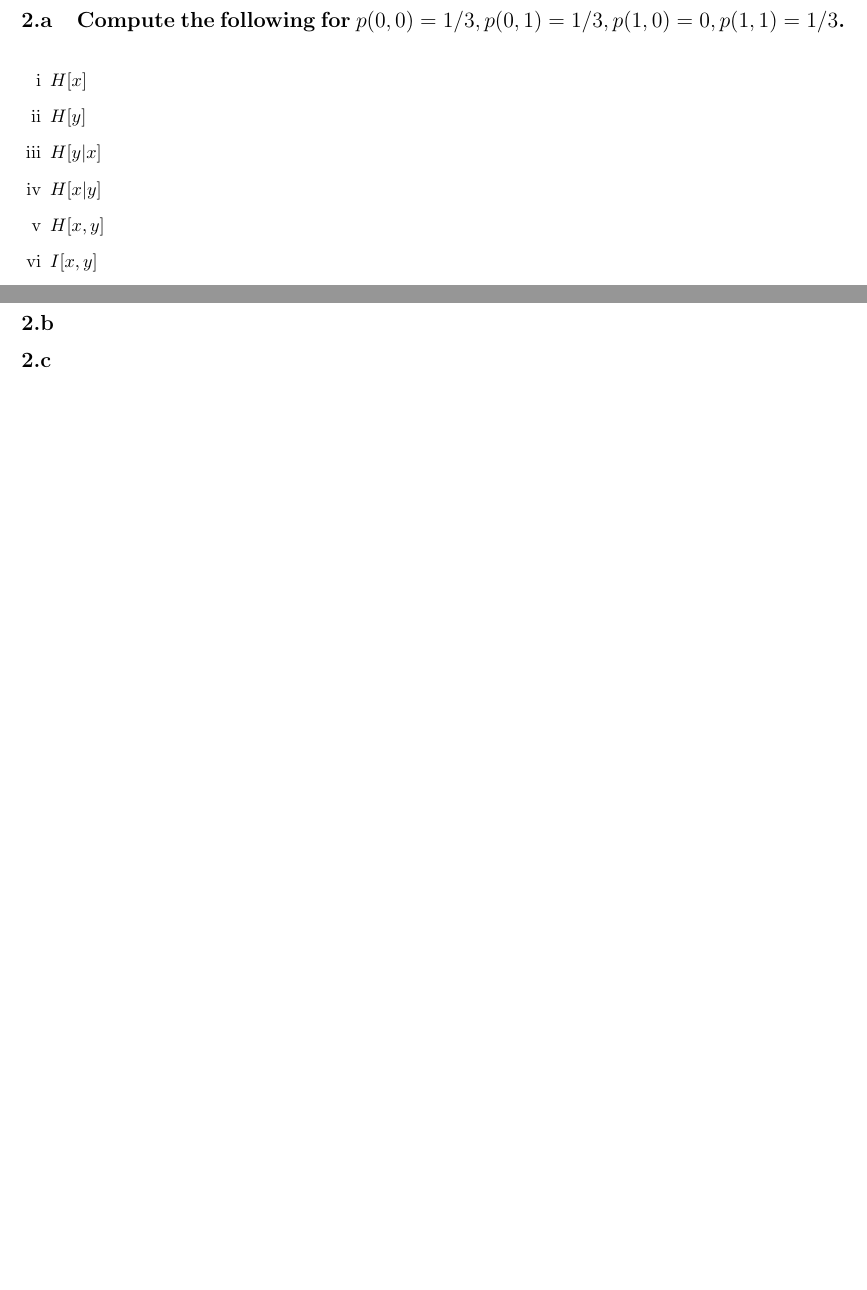
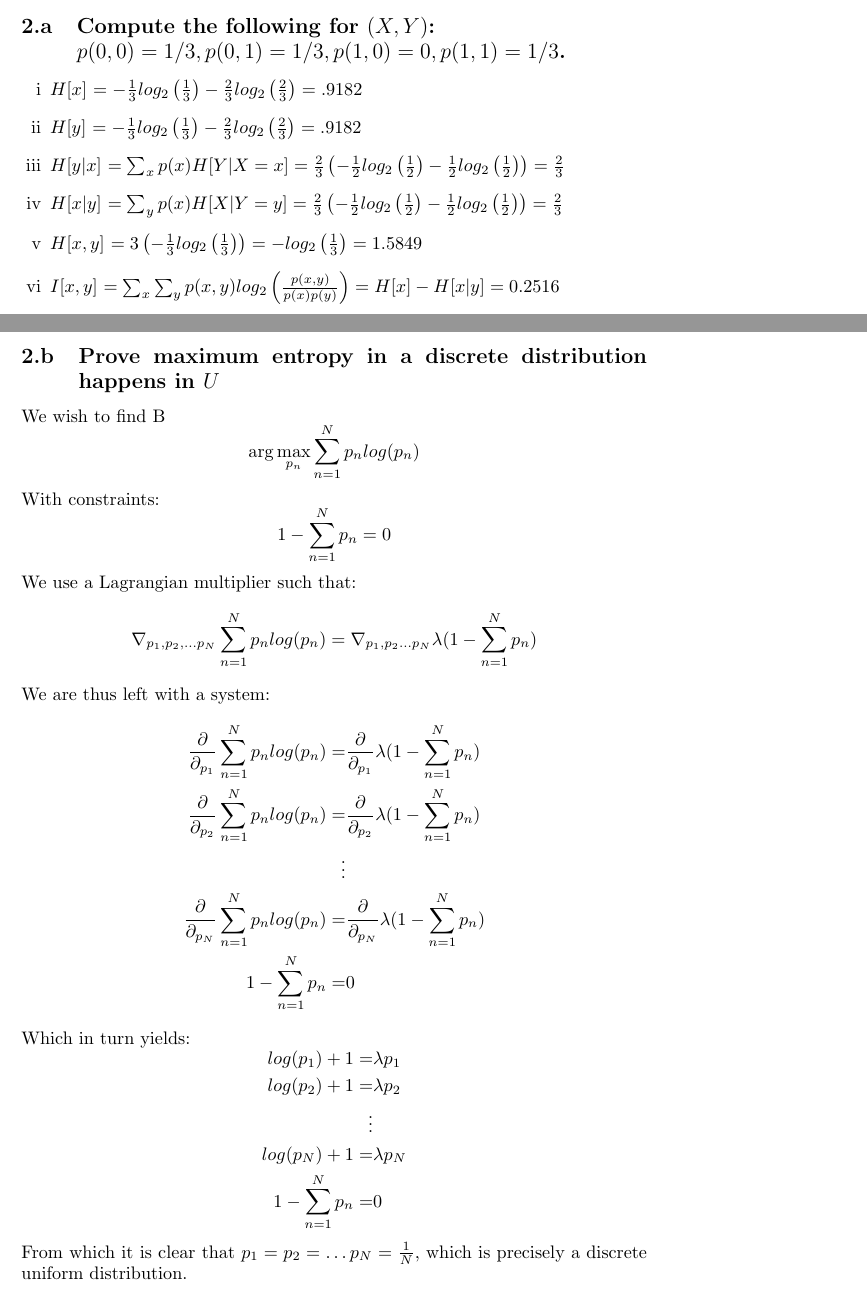
Before and after one commit to friketrike/6321_A3, a LaTeX document (6321_A3_40012304.ltx): two parts of pages 1 and 2 of 2 before the commit and two parts of pages 1 and 2 of 4 after it, joined at a grey line, cut so that both start at the same text, the shorter picture padded with empty space. Compiled offline with pdfLaTeX.

Commit message:
Question 2, done

```diff
--- a/6321_A3_40012304.ltx
+++ b/6321_A3_40012304.ltx
@@ -58,17 +58,65 @@ Propose an adequate learning algorithm.
 \section{Properties of entropy}
 
 %------------------------  a ------------------------%
-\subsection{Compute the following for ${p(0,0) = 1/3, p(0,1) = 1/3, p(1,0)=0, p(1,1)=1/3}$. }
+\subsection{Compute the following for $(X,Y)$:\\
+${p(0,0) = 1/3, p(0,1) = 1/3, p(1,0)=0, p(1,1)=1/3}$. }
 \begin{enumerate}[i]
-    \item $H[x]$
-    \item $H[y]$
-    \item $H[y|x]$
-    \item $H[x|y]$
-    \item $H[x,y]$
-    \item $I[x,y]$
+    \item $H[x]$ $=
+        - \frac{1}{3}log_2\left( \frac{1}{3} \right)
+        - \frac{2}{3}log_2\left( \frac{2}{3} \right)
+        = .9182$
+    \item $H[y]$ $=
+        - \frac{1}{3}log_2\left( \frac{1}{3} \right)
+        - \frac{2}{3}log_2\left( \frac{2}{3} \right)
+        = .9182$
+    \item $H[y|x]$ $= \sum_x p(x)H[Y|X=x]
+        = \frac{2}{3}\left(-\frac{1}{2}log_2\left(\frac{1}{2}\right)
+        -\frac{1}{2}log_2\left(\frac{1}{2}\right)\right)
+        = \frac{2}{3}$
+    \item $H[x|y]$ $= \sum_y p(x)H[X|Y=y]
+        = \frac{2}{3}\left(-\frac{1}{2}log_2\left(\frac{1}{2}\right)
+        -\frac{1}{2}log_2\left(\frac{1}{2}\right)\right)
+        = \frac{2}{3}$
+    \item $H[x,y]$ $= 3\left( -\frac{1}{3}log_2\left(\frac{1}{3}\right)\right)
+        = -log_2\left(\frac{1}{3}\right)
+        = 1.5849$
+    \item $I[x,y]$ $ = \sum_x \sum_y p(x,y) log_2\left( \frac{p(x,y)}{p(x)p(y)}\right)
+        = H[x] - H[x|y] = 0.2516 $
 \end{enumerate}
 %------------------------  b ------------------------%
-\subsection{}
+\subsection{Prove maximum entropy in a discrete distribution happens in $U$}
+We wish to find
+B
+\[\arg \max_{p_n} \sum\limits_{n=1}^N p_n log(p_n) \]
+With constraints:
+\[1 - \sum\limits_{n=1}^N p_n = 0\]
+We use a Lagrangian multiplier such that:
+\[ \nabla_{p_1,p_2, \ldots p_N} \sum\limits_{n=1}^N p_n log(p_n)
+    = \nabla_{p_1,p_2 \ldots p_N} \lambda (1 - \sum\limits_{n=1}^N p_n) \]
+We are thus left with a system:
+\begin{equation*}
+    \begin{aligned}
+        \frac{\partial}{\partial_{p_1}} \sum\limits_{n=1}^N p_n log(p_n)
+        =& \frac{\partial}{\partial_{p_1}} \lambda (1 - \sum\limits_{n=1}^N p_n) \\
+        \frac{\partial}{\partial_{p_2}} \sum\limits_{n=1}^N p_n log(p_n)
+        =& \frac{\partial}{\partial_{p_2}} \lambda (1 - \sum\limits_{n=1}^N p_n) \\
+        \vdots & \\
+        \frac{\partial}{\partial_{p_N}} \sum\limits_{n=1}^N p_n log(p_n)
+        =& \frac{\partial}{\partial_{p_N}} \lambda (1 - \sum\limits_{n=1}^N p_n) \\
+        1 - \sum\limits_{n=1}^N p_n =& 0
+    \end{aligned}
+\end{equation*}
+Which in turn yields:
+\begin{equation*}
+    \begin{aligned}
+        log(p_1) + 1 =& \lambda p_1 \\
+        log(p_2) + 1 =& \lambda p_2 \\
+        \vdots & \\
+        log(p_N) + 1 =& \lambda p_N \\
+        1 - \sum\limits_{n=1}^N p_n =& 0
+    \end{aligned}
+\end{equation*}
+From which it is clear that $p_1 = p_2 = \ldots p_N = \frac{1}{N}$, which is precisely a
+discrete uniform distribution.
 
 %------------------------  c ------------------------%
-\subsection{}
```
Also changed, not shown: 6321_A3_40012304.pdf, 6321_A3_40012304.ltx (41 more changed lines).
